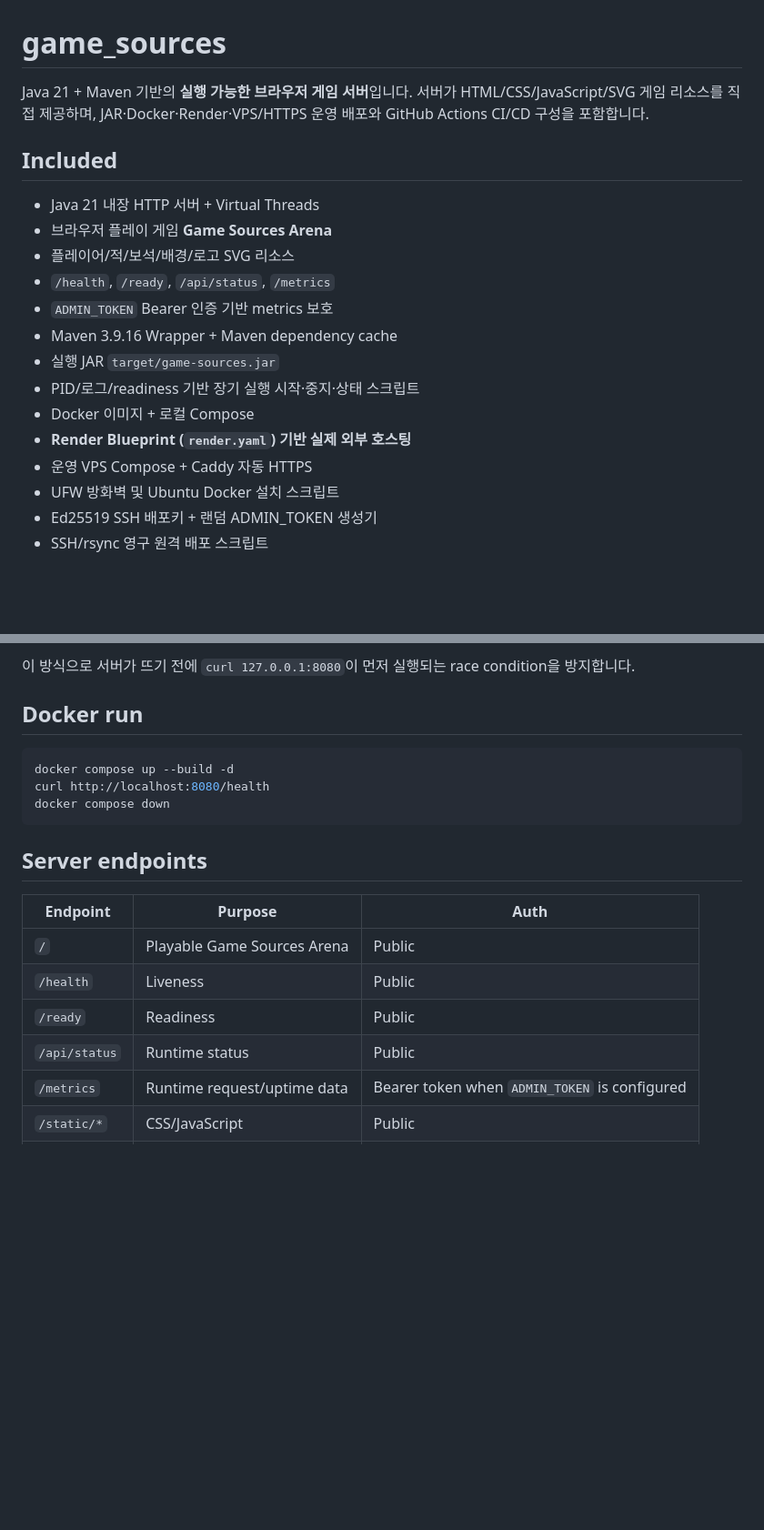
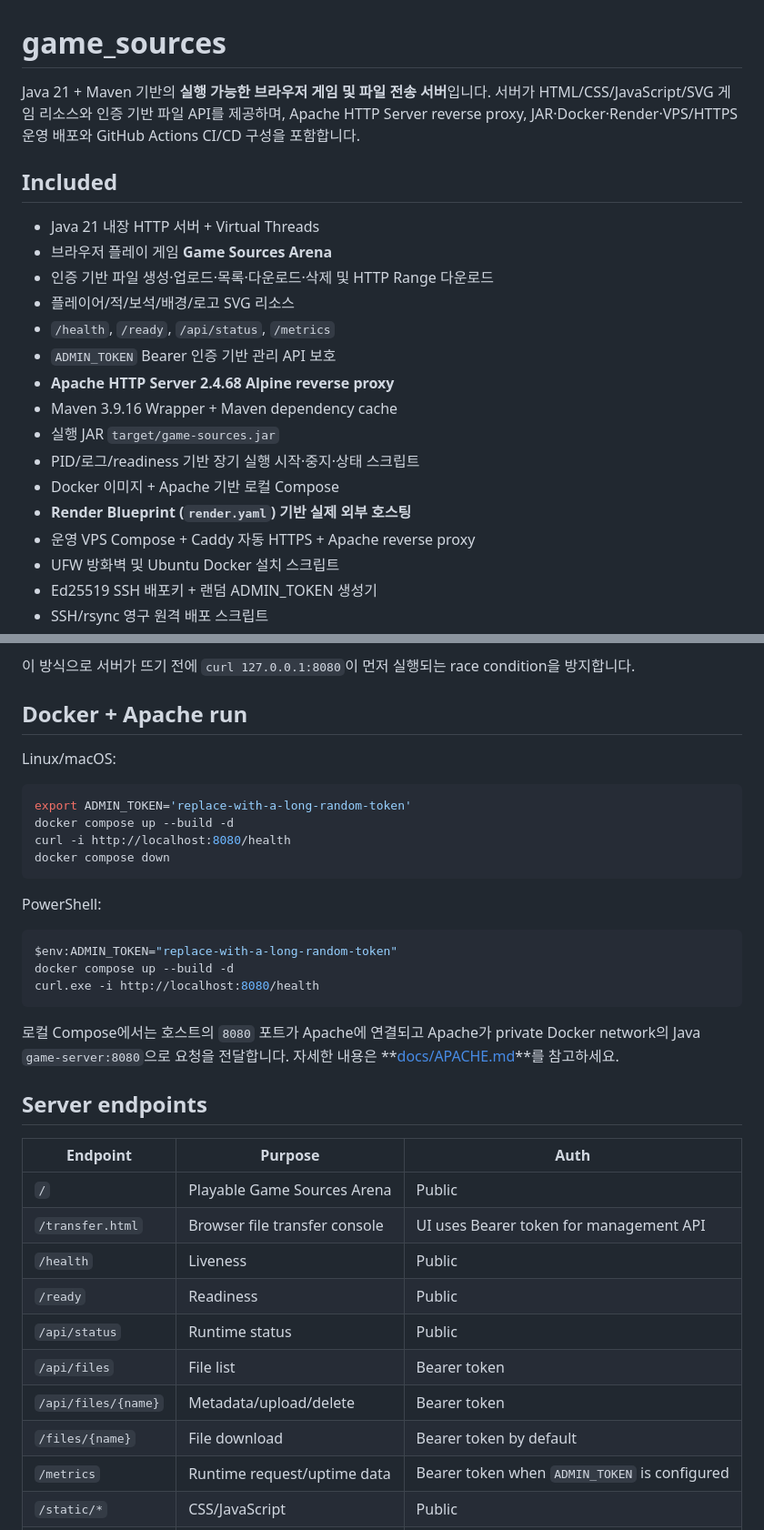
Before and after one commit to koreatest12/game_sources, a Markdown page: README.md, 2 parts joined by grey strips. Shown at 91% size. Rendered like a GitHub page; blank space fills up the shorter version.

Commit message:
docs: document Apache server architecture

````diff
--- a/README.md
+++ b/README.md
@@ -1,20 +1,22 @@
 # game_sources
 
-Java 21 + Maven 기반의 **실행 가능한 브라우저 게임 서버**입니다. 서버가 HTML/CSS/JavaScript/SVG 게임 리소스를 직접 제공하며, JAR·Docker·Render·VPS/HTTPS 운영 배포와 GitHub Actions CI/CD 구성을 포함합니다.
+Java 21 + Maven 기반의 **실행 가능한 브라우저 게임 및 파일 전송 서버**입니다. 서버가 HTML/CSS/JavaScript/SVG 게임 리소스와 인증 기반 파일 API를 제공하며, Apache HTTP Server reverse proxy, JAR·Docker·Render·VPS/HTTPS 운영 배포와 GitHub Actions CI/CD 구성을 포함합니다.
 
 ## Included
 
 - Java 21 내장 HTTP 서버 + Virtual Threads
 - 브라우저 플레이 게임 **Game Sources Arena**
+- 인증 기반 파일 생성·업로드·목록·다운로드·삭제 및 HTTP Range 다운로드
 - 플레이어/적/보석/배경/로고 SVG 리소스
 - `/health`, `/ready`, `/api/status`, `/metrics`
-- `ADMIN_TOKEN` Bearer 인증 기반 metrics 보호
+- `ADMIN_TOKEN` Bearer 인증 기반 관리 API 보호
+- **Apache HTTP Server 2.4.68 Alpine reverse proxy**
 - Maven 3.9.16 Wrapper + Maven dependency cache
 - 실행 JAR `target/game-sources.jar`
 - PID/로그/readiness 기반 장기 실행 시작·중지·상태 스크립트
-- Docker 이미지 + 로컬 Compose
+- Docker 이미지 + Apache 기반 로컬 Compose
 - **Render Blueprint (`render.yaml`) 기반 실제 외부 호스팅**
-- 운영 VPS Compose + Caddy 자동 HTTPS
+- 운영 VPS Compose + Caddy 자동 HTTPS + Apache reverse proxy
 - UFW 방화벽 및 Ubuntu Docker 설치 스크립트
 - Ed25519 SSH 배포키 + 랜덤 ADMIN_TOKEN 생성기
 - SSH/rsync 영구 원격 배포 스크립트
@@ -93,22 +104,39 @@ bash scripts/server-stop.sh
 
 이 방식으로 서버가 뜨기 전에 `curl 127.0.0.1:8080`이 먼저 실행되는 race condition을 방지합니다.
 
-## Docker run
+## Docker + Apache run
+
+Linux/macOS:
 
 ```bash
+export ADMIN_TOKEN='replace-with-a-long-random-token'
 docker compose up --build -d
-curl http://localhost:8080/health
+curl -i http://localhost:8080/health
 docker compose down
 ```
+
+PowerShell:
+
+```powershell
+$env:ADMIN_TOKEN="replace-with-a-long-random-token"
+docker compose up --build -d
+curl.exe -i http://localhost:8080/health
+```
+
+로컬 Compose에서는 호스트의 `8080` 포트가 Apache에 연결되고 Apache가 private Docker network의 Java `game-server:8080`으로 요청을 전달합니다. 자세한 내용은 **[docs/APACHE.md](docs/APACHE.md)**를 참고하세요.
 
 ## Server endpoints
 
 | Endpoint | Purpose | Auth |
 |---|---|---|
 | `/` | Playable Game Sources Arena | Public |
+| `/transfer.html` | Browser file transfer console | UI uses Bearer token for management API |
 | `/health` | Liveness | Public |
 | `/ready` | Readiness | Public |
 | `/api/status` | Runtime status | Public |
+| `/api/files` | File list | Bearer token |
+| `/api/files/{name}` | Metadata/upload/delete | Bearer token |
+| `/files/{name}` | File download | Bearer token by default |
 | `/metrics` | Runtime request/uptime data | Bearer token when `ADMIN_TOKEN` is configured |
 | `/static/*` | CSS/JavaScript | Public |
 | `/assets/*` | Game images/resources | Public |
````
Also changed, not shown: other parts of README.md (+19 -8 lines).
